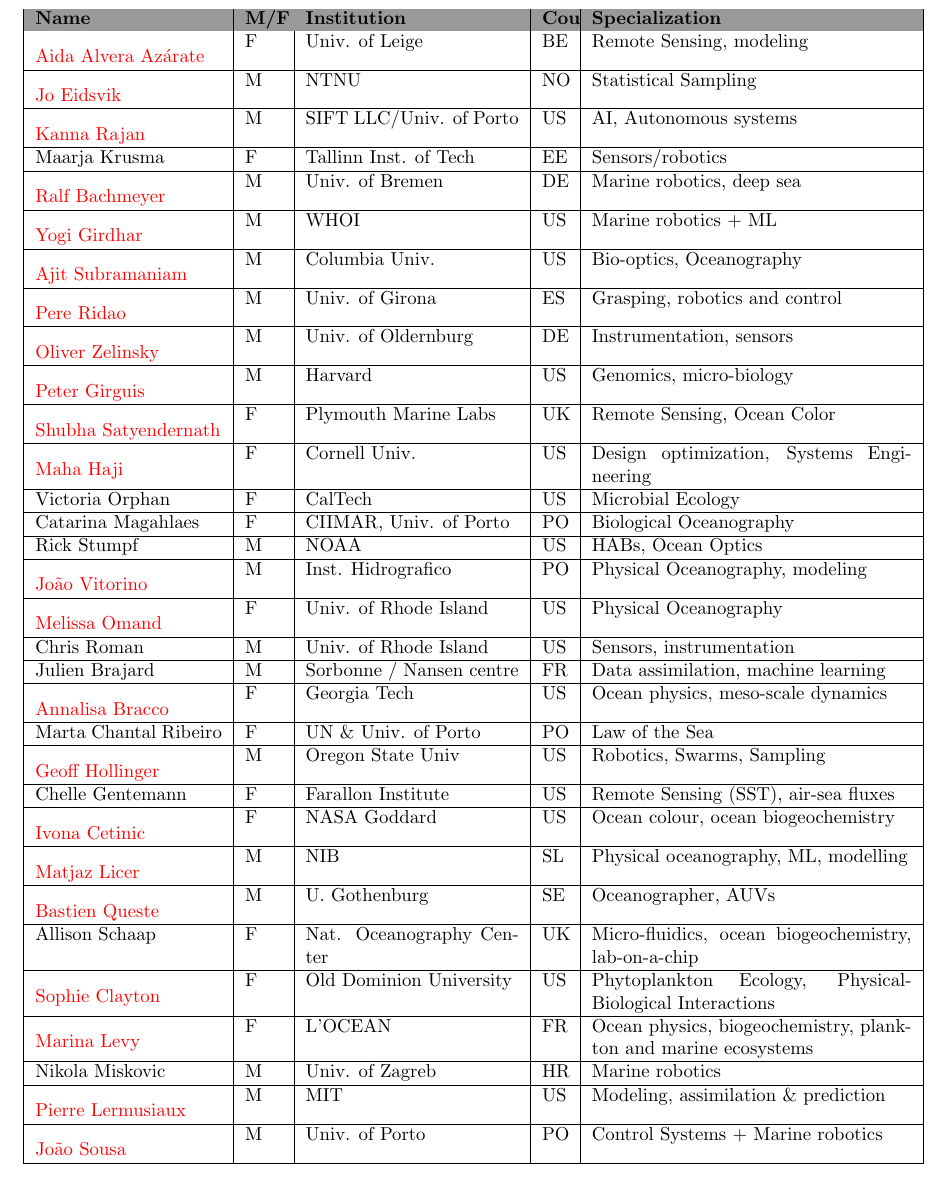
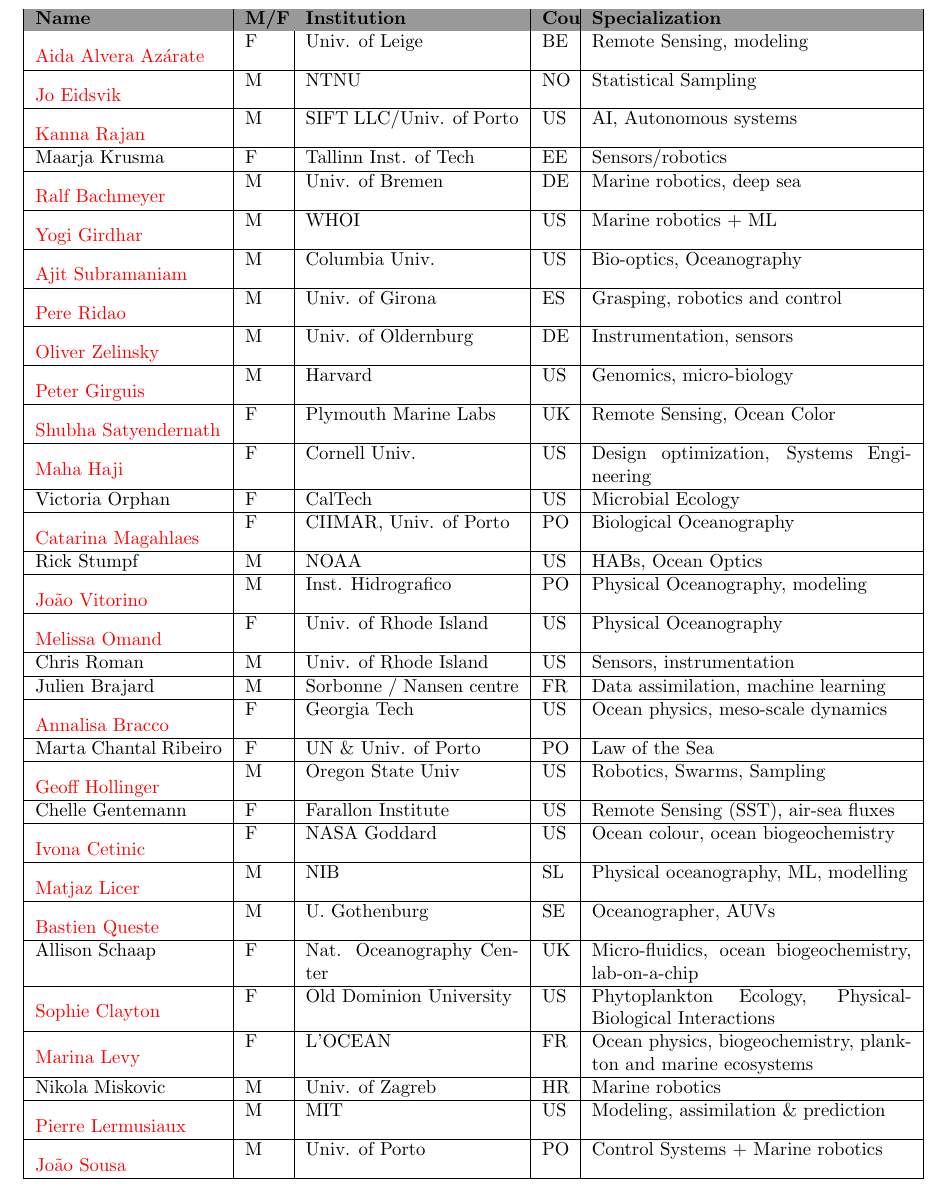
Before and after one commit to kanna/azores-symposium, a LaTeX document (Azores-symposium.tex, which reads participants.tex): part of page 6 of 9, cut so that both start at the same text. Compiled offline with pdfLaTeX.

Commit message:
Updates from Overleaf

```diff
--- a/participants.tex
+++ b/participants.tex
@@ -54,7 +54,7 @@
   \hline
   Victoria Orphan          & F   & CalTech                               & US       & Microbial Ecology                               \\
   \hline
-  Catarina Magahlaes       & F   & CIIMAR, Univ. of Porto                & PO       & Biological Oceanography                         \\
+  \ic{Catarina Magahlaes}      & F   & CIIMAR, Univ. of Porto                & PO       & Biological Oceanography                         \\
   \hline
   Rick Stumpf              & M   & NOAA                                  & US       & HABs, Ocean Optics                              \\
   \hline
```
